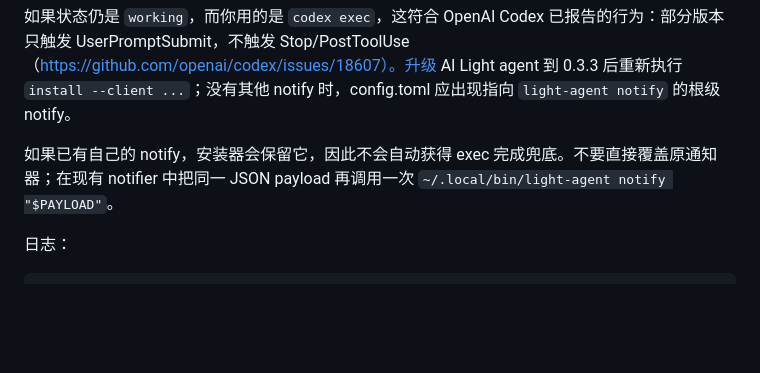
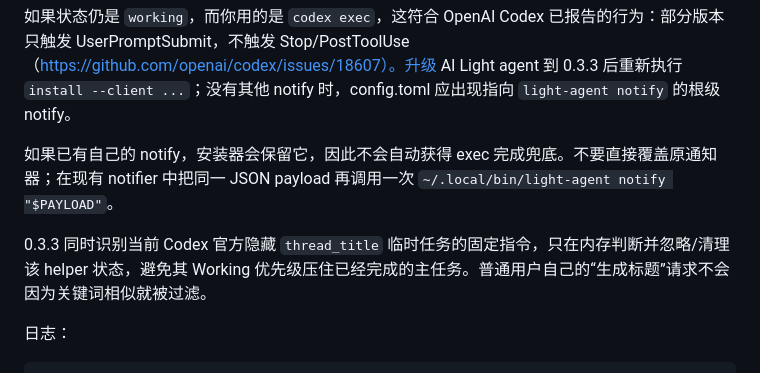
Before and after one commit to chummumm/ai-light, a Markdown page: docs/TROUBLESHOOTING.md, the part around the change. Drawn GitHub-style; blank space fills up the shorter version.

Commit message:
docs: document hidden title-thread filtering

````diff
--- a/docs/TROUBLESHOOTING.md
+++ b/docs/TROUBLESHOOTING.md
@@ -37,6 +37,8 @@ grep -n '^[[:space:]]*notify[[:space:]]*=' "${CODEX_HOME:-$HOME/.codex}/config.t
 
 如果已有自己的 notify，安装器会保留它，因此不会自动获得 exec 完成兜底。不要直接覆盖原通知器；在现有 notifier 中把同一 JSON payload 再调用一次 `~/.local/bin/light-agent notify "$PAYLOAD"`。
 
+0.3.3 同时识别当前 Codex 官方隐藏 `thread_title` 临时任务的固定指令，只在内存判断并忽略/清理该 helper 状态，避免其 Working 优先级压住已经完成的主任务。普通用户自己的“生成标题”请求不会因为关键词相似就被过滤。
+
 日志：
 
 ```bash
````
